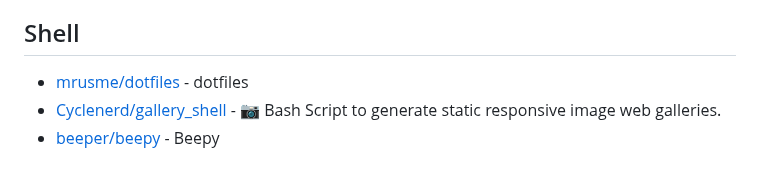
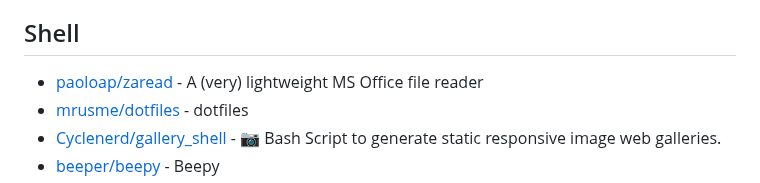
Before and after one commit to Ahwxorg/Ahwxorg, a Markdown page: AWESOME-STARS.md, the part around the change. GitHub-like rendering.

Commit message:
Update awesome stars

```diff
--- a/AWESOME-STARS.md
+++ b/AWESOME-STARS.md
@@ -365,6 +365,7 @@
 
 ## Shell
 
+- [paoloap/zaread](https://github.com/paoloap/zaread) - A (very) lightweight MS Office file reader
 - [mrusme/dotfiles](https://github.com/mrusme/dotfiles) - dotfiles
 - [Cyclenerd/gallery_shell](https://github.com/Cyclenerd/gallery_shell) - 📷 Bash Script to generate static responsive image web galleries.
 - [beeper/beepy](https://github.com/beeper/beepy) - Beepy
```
